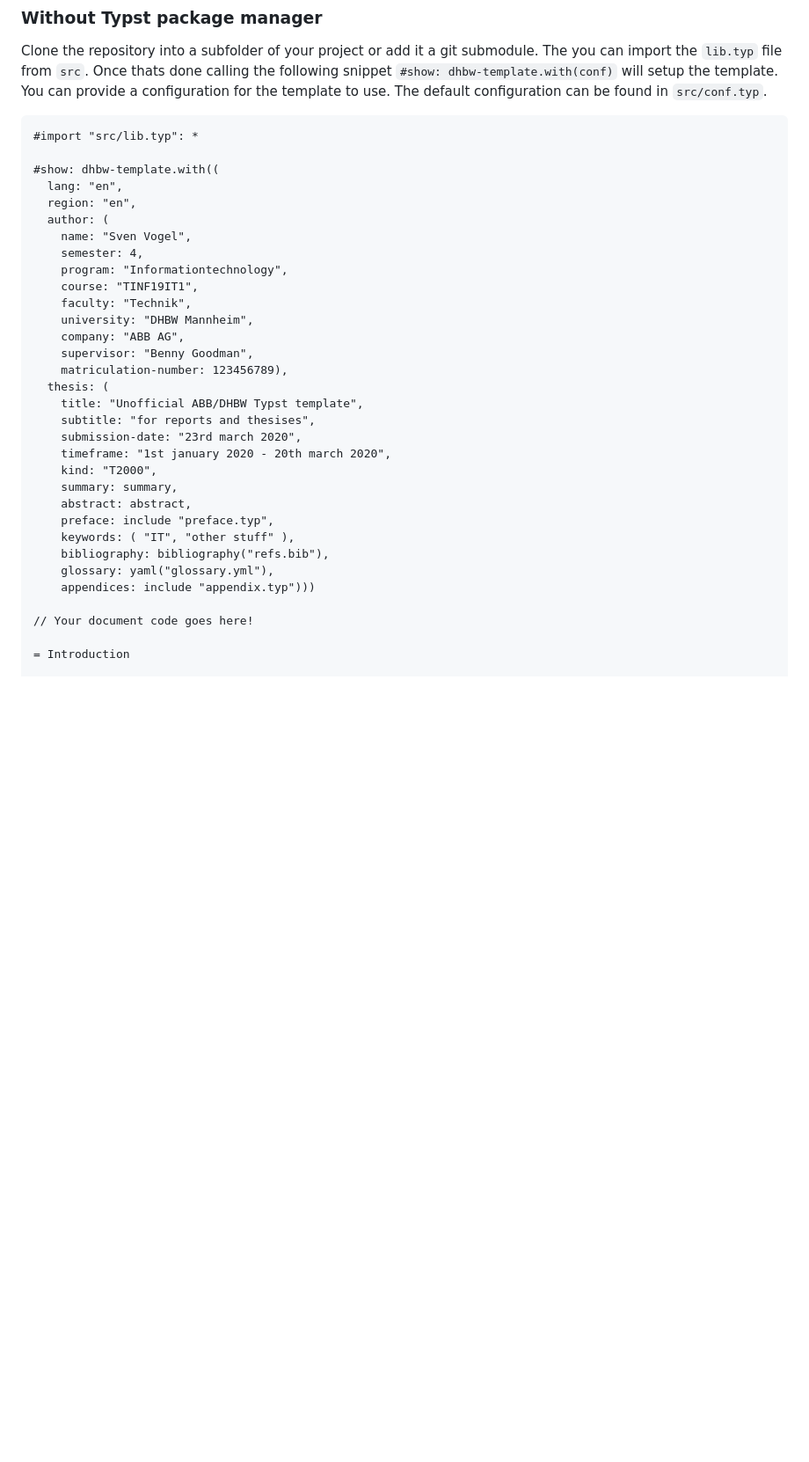
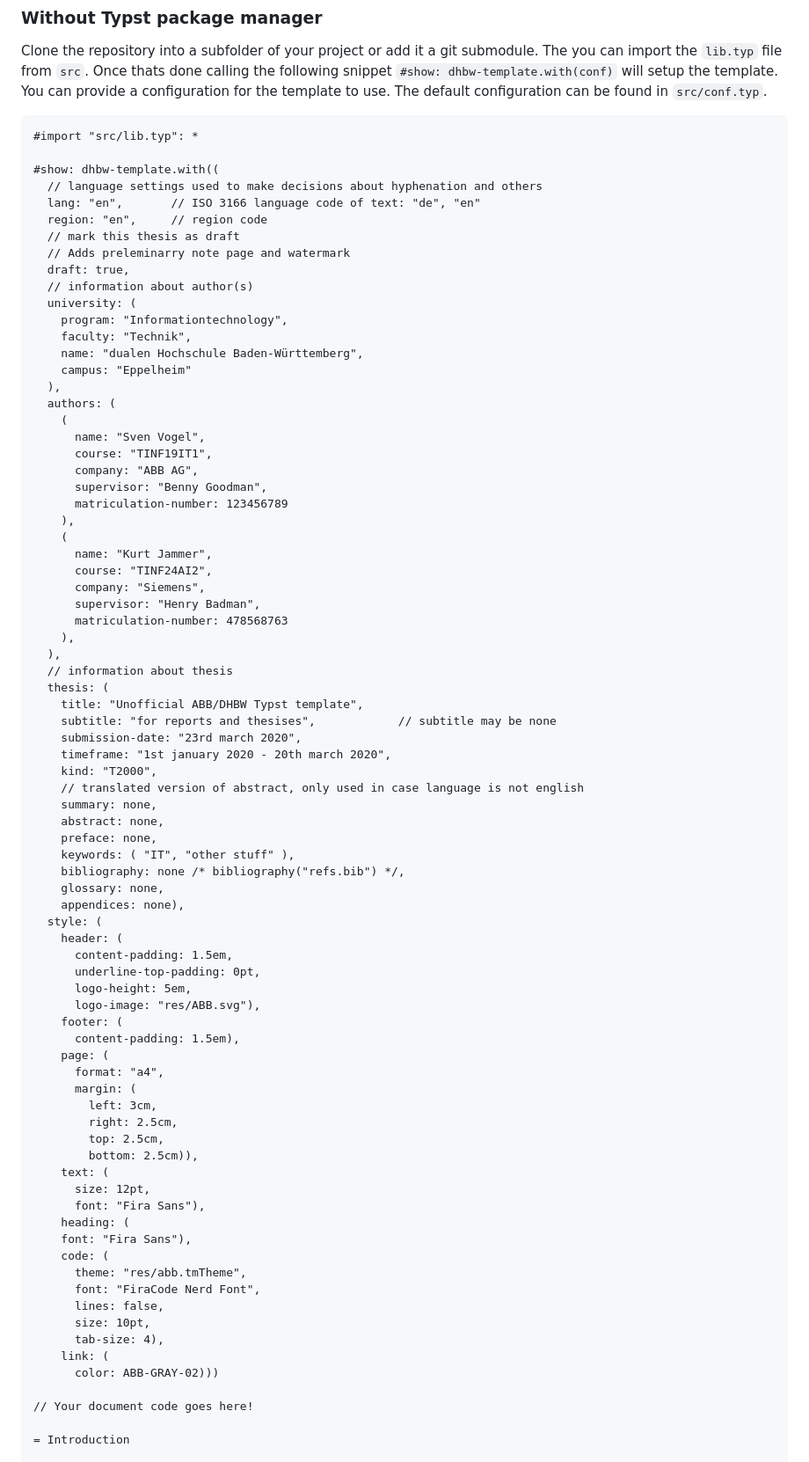
Before and after one commit to Servostar/dhbw-abb-typst-template, a Markdown page: README.md, the part around the change. Shown: that part at 88% size. GitHub-like rendering; blank space fills up the shorter version.

Commit message:
docs: update default configuration in README (#70)

```diff
--- a/README.md
+++ b/README.md
@@ -75,31 +75,78 @@ The default configuration can be found in `src/conf.typ`.
 #import "src/lib.typ": *
 
 #show: dhbw-template.with((
-  lang: "en",
-  region: "en",
-  author: (
-    name: "Sven Vogel",
-    semester: 4,
+  // language settings used to make decisions about hyphenation and others
+  lang: "en",       // ISO 3166 language code of text: "de", "en"
+  region: "en",     // region code
+  // mark this thesis as draft
+  // Adds preleminarry note page and watermark
+  draft: true,
+  // information about author(s)
+  university: (
     program: "Informationtechnology",
-    course: "TINF19IT1",
     faculty: "Technik",
-    university: "DHBW Mannheim",
-    company: "ABB AG",
-    supervisor: "Benny Goodman",
-    matriculation-number: 123456789),
+    name: "dualen Hochschule Baden-Württemberg",
+    campus: "Eppelheim"
+  ),
+  authors: (
+    (
+      name: "Sven Vogel",
+      course: "TINF19IT1",
+      company: "ABB AG",
+      supervisor: "Benny Goodman",
+      matriculation-number: 123456789
+    ),
+    (
+      name: "Kurt Jammer",
+      course: "TINF24AI2",
+      company: "Siemens",
+      supervisor: "Henry Badman",
+      matriculation-number: 478568763
+    ),
+  ),
+  // information about thesis
   thesis: (
     title: "Unofficial ABB/DHBW Typst template",
-    subtitle: "for reports and thesises",
+    subtitle: "for reports and thesises",            // subtitle may be none
     submission-date: "23rd march 2020",
     timeframe: "1st january 2020 - 20th march 2020",
     kind: "T2000",
-    summary: summary,
-    abstract: abstract,
-    preface: include "preface.typ",
+    // translated version of abstract, only used in case language is not english
+    summary: none,
+    abstract: none,
+    preface: none,
     keywords: ( "IT", "other stuff" ),
-    bibliography: bibliography("refs.bib"),
-    glossary: yaml("glossary.yml"),
-    appendices: include "appendix.typ")))
+    bibliography: none /* bibliography("refs.bib") */,
+    glossary: none,
+    appendices: none),
+  style: (
+    header: (
+      content-padding: 1.5em,
+      underline-top-padding: 0pt,
+      logo-height: 5em,
+      logo-image: "res/ABB.svg"),
+    footer: (
+      content-padding: 1.5em),
+    page: (
+      format: "a4",
+      margin: (
+        left: 3cm,
+        right: 2.5cm,
+        top: 2.5cm,
+        bottom: 2.5cm)),
+    text: (
+      size: 12pt,
+      font: "Fira Sans"),
+    heading: (
+    font: "Fira Sans"),
+    code: (
+      theme: "res/abb.tmTheme",
+      font: "FiraCode Nerd Font",
+      lines: false,
+      size: 10pt,
+      tab-size: 4),
+    link: (
+      color: ABB-GRAY-02)))
 
 // Your document code goes here!
 
```
